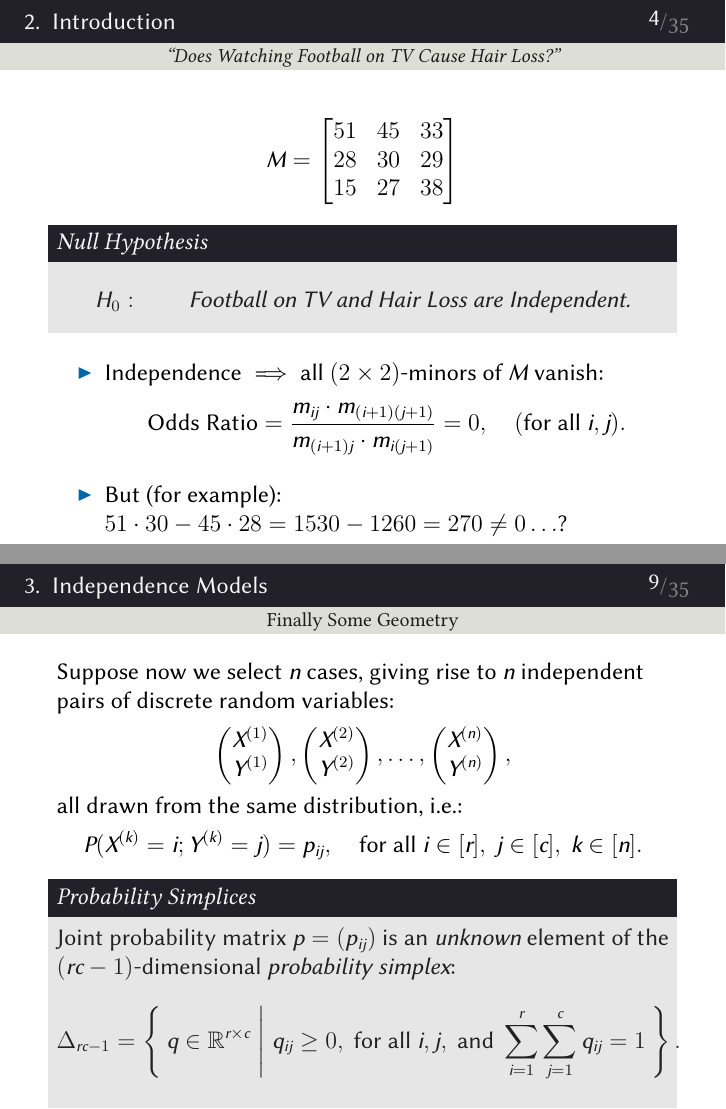
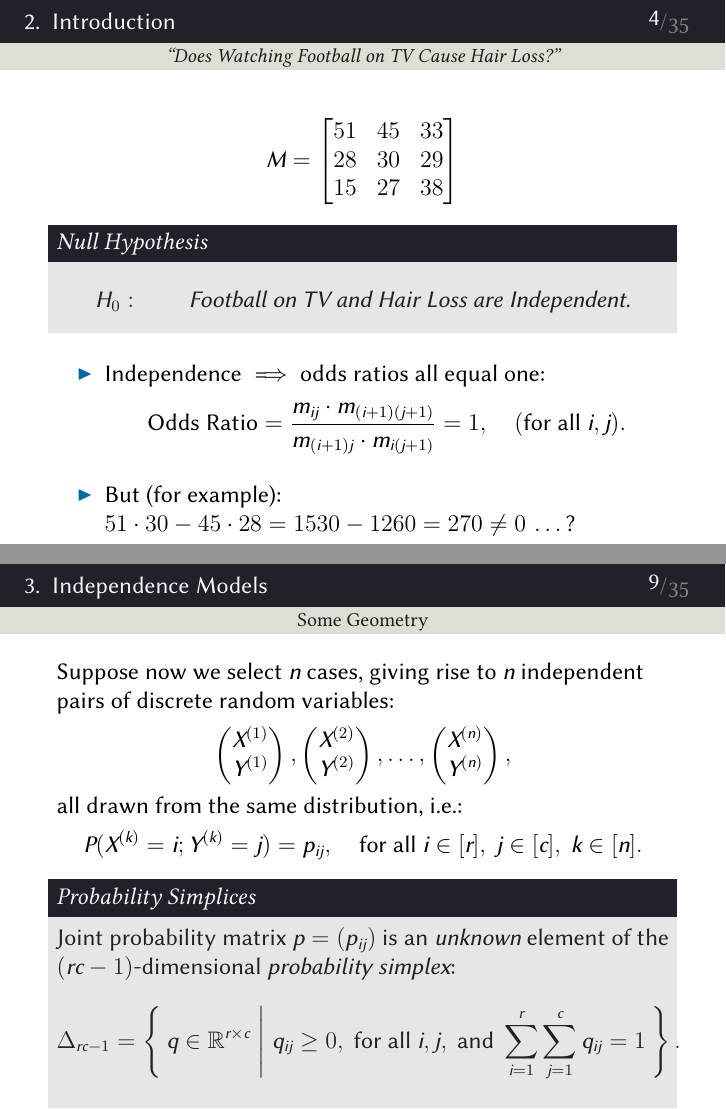
Before and after one commit to bencwbrown/PGColloquium-06112020, LaTeX slides (content/presentation.tex, which reads content/independence.tex, content/intro.tex): pages 4 and 9 of 35, joined at a grey line. Compiled offline with XeLaTeX; a missing font is replaced by an installed copy or a similar font.

Commit message:
fixed incorrect odds ratio

```diff
--- a/content/independence.tex
+++ b/content/independence.tex
@@ -60,7 +60,7 @@ $ \ \overset{X \indep Y}{\longleadsto{1.25}} \ p_{11}p_{22} = p_{12}p_{21}. $
 \end{center}
 \end{frame}
 
-\begin{frame}{Finally Some Geometry}
+\begin{frame}{Some Geometry}
 
     Suppose now we select $n$ cases, giving rise to $n$ independent pairs of discrete random variables:
     $$ \begin{pmatrix} X^{(1)} \\ Y^{(1)} \end{pmatrix}, \begin{pmatrix} X^{(2)} \\ Y^{(2)} \end{pmatrix}, \ldots, \begin{pmatrix} X^{(n)} \\ Y^{(n)} \end{pmatrix}, $$
--- a/content/intro.tex
+++ b/content/intro.tex
@@ -44,9 +44,9 @@
     \end{block}
 
     \begin{itemize}
-        \item Independence $\implies$ all $(2 \times 2)$-minors of $M$ vanish:
-            $$ \text{Odds Ratio} = \frac{ m_{ij}\cdot m_{(i+1)(j+1)} } { m_{(i+1)j} \cdot m_{i(j+1)} } = 0, \quad (\text{for all } i,j). $$
-        \item But (for example): $51 \cdot 30 - 45 \cdot 28 = 1530 - 1260 = 270 \neq 0\ldots $?
+        \item Independence $\implies$ odds ratios all equal one:
+            $$ \text{Odds Ratio} = \frac{ m_{ij}\cdot m_{(i+1)(j+1)} } { m_{(i+1)j} \cdot m_{i(j+1)} } = 1, \quad (\text{for all } i,j). $$
+        \item But (for example): $51 \cdot 30 - 45 \cdot 28 = 1530 - 1260 = 270 \neq 0\, \ldots\, $?
     \end{itemize}
 
 \end{frame}
```
Also changed, not shown: output/presentation.pdf, output/presentation169.pdf, content/independence.tex (2 more changed lines), content/intro.tex (2 more changed lines).
